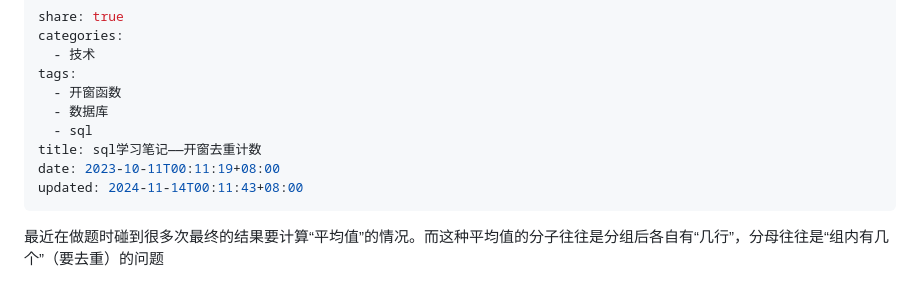
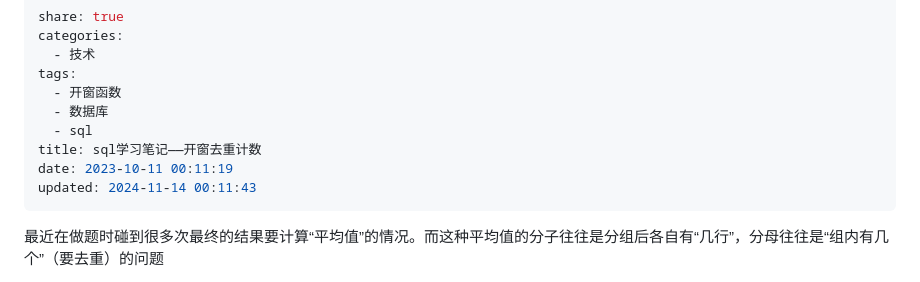
Before and after one commit to specialhua/specialhua.github.io, a Markdown page: source/_posts/sql学习笔记——开窗去重计数.md, the part around the change. Rendered like a GitHub page.

Commit message:
PUSH NOTE : sql学习笔记——开窗去重计数.md

```diff
--- a/source/_posts/sql学习笔记——开窗去重计数.md
+++ b/source/_posts/sql学习笔记——开窗去重计数.md
@@ -7,8 +7,8 @@ tags:
   - 数据库
   - sql
 title: sql学习笔记——开窗去重计数
-date: 2023-10-11T00:11:19+08:00
-updated: 2024-11-14T00:11:43+08:00
+date: 2023-10-11 00:11:19
+updated: 2024-11-14 00:11:43
 ---
 最近在做题时碰到很多次最终的结果要计算“平均值”的情况。而这种平均值的分子往往是分组后各自有“几行”，分母往往是“组内有几个”（要去重）的问题
 
```
